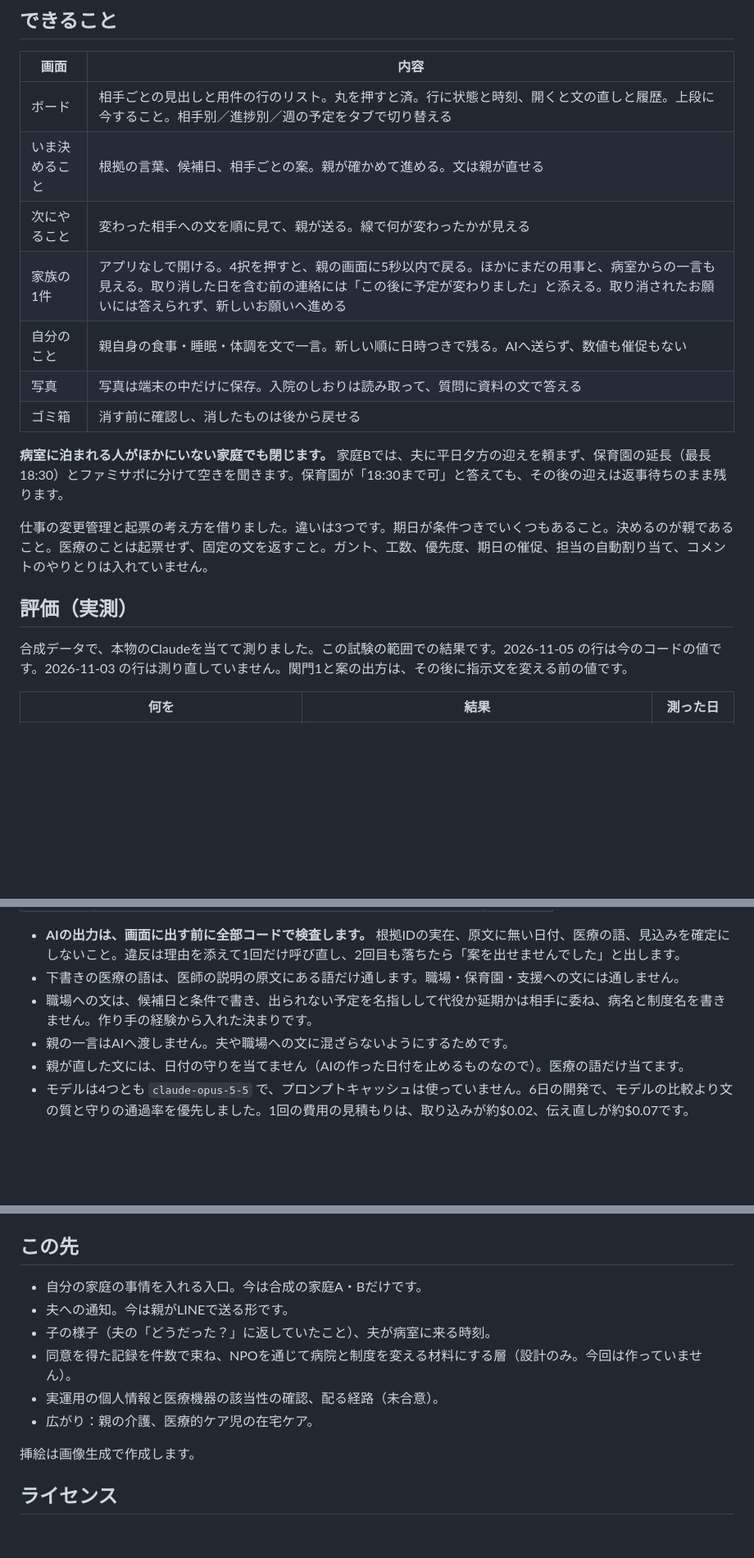
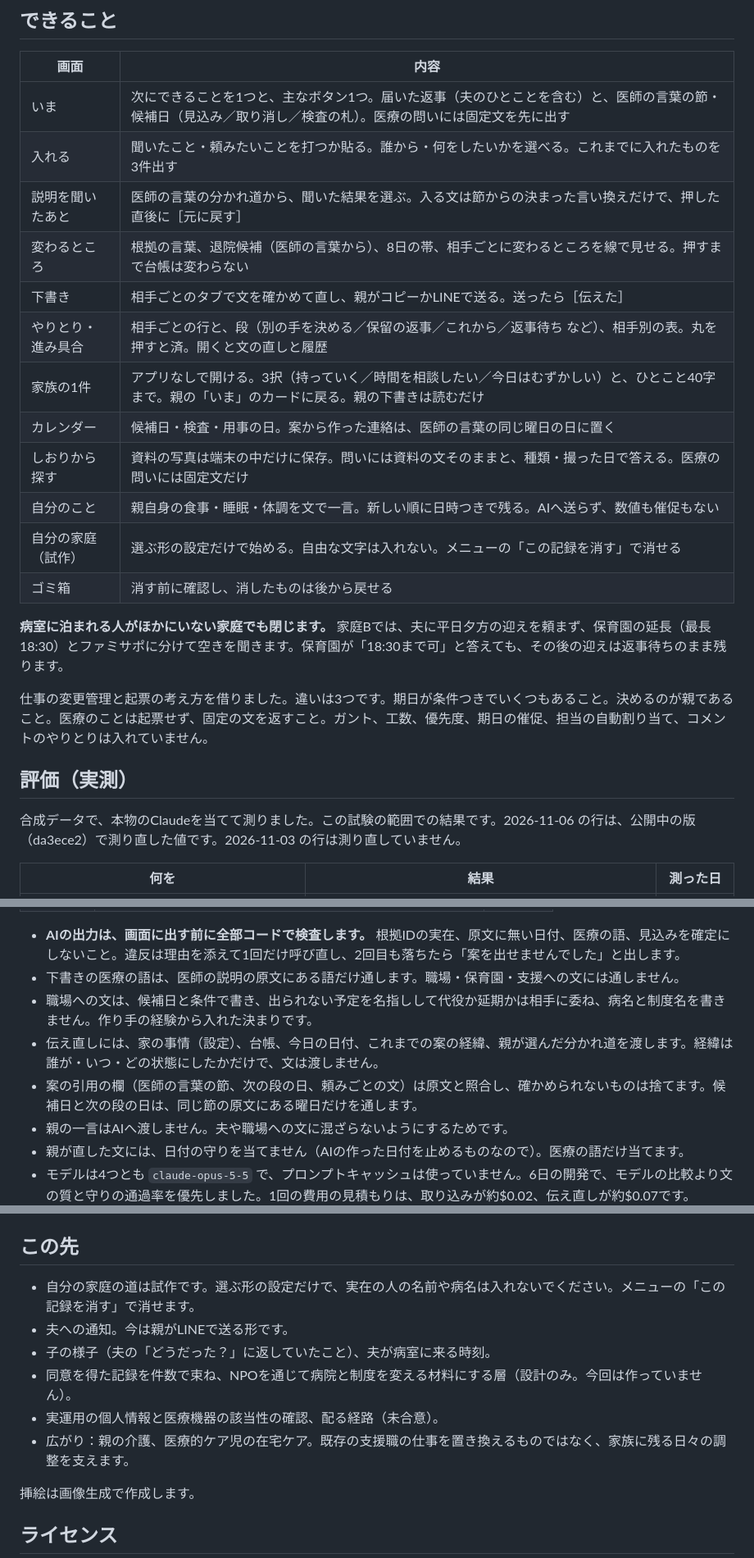
Before and after one commit to komasol50/ensemble, a Markdown page: README.md, 3 parts joined by grey strips. Shown at 82% size. Rendered like a GitHub page; blank space fills up the shorter version.

```diff
--- a/README.md
+++ b/README.md
@@ -38,12 +38,17 @@ Every family's hospital stay is different. No parent should have to carry the co
 ## できること
 | 画面 | 内容 |
 |---|---|
-| ボード | 相手ごとの見出しと用件の行のリスト。丸を押すと済。行に状態と時刻、開くと文の直しと履歴。上段に今すること。相手別／進捗別／週の予定をタブで切り替える |
-| いま決めること | 根拠の言葉、候補日、相手ごとの案。親が確かめて進める。文は親が直せる |
-| 次にやること | 変わった相手への文を順に見て、親が送る。線で何が変わったかが見える |
-| 家族の1件 | アプリなしで開ける。4択を押すと、親の画面に5秒以内で戻る。ほかにまだの用事と、病室からの一言も見える。取り消した日を含む前の連絡には「この後に予定が変わりました」と添える。取り消されたお願いには答えられず、新しいお願いへ進める |
+| いま | 次にできることを1つと、主なボタン1つ。届いた返事（夫のひとことを含む）と、医師の言葉の節・候補日（見込み／取り消し／検査の札）。医療の問いには固定文を先に出す |
+| 入れる | 聞いたこと・頼みたいことを打つか貼る。誰から・何をしたいかを選べる。これまでに入れたものを3件出す |
+| 説明を聞いたあと | 医師の言葉の分かれ道から、聞いた結果を選ぶ。入る文は節からの決まった言い換えだけで、押した直後に［元に戻す］ |
+| 変わるところ | 根拠の言葉、退院候補（医師の言葉から）、8日の帯、相手ごとに変わるところを線で見せる。押すまで台帳は変わらない |
+| 下書き | 相手ごとのタブで文を確かめて直し、親がコピーかLINEで送る。送ったら［伝えた］ |
+| やりとり・進み具合 | 相手ごとの行と、段（別の手を決める／保留の返事／これから／返事待ち など）、相手別の表。丸を押すと済。開くと文の直しと履歴 |
+| 家族の1件 | アプリなしで開ける。3択（持っていく／時間を相談したい／今日はむずかしい）と、ひとこと40字まで。親の「いま」のカードに戻る。親の下書きは読むだけ |
+| カレンダー | 候補日・検査・用事の日。案から作った連絡は、医師の言葉の同じ曜日の日に置く |
+| しおりから探す | 資料の写真は端末の中だけに保存。問いには資料の文そのままと、種類・撮った日で答える。医療の問いには固定文だけ |
 | 自分のこと | 親自身の食事・睡眠・体調を文で一言。新しい順に日時つきで残る。AIへ送らず、数値も催促もない |
-| 写真 | 写真は端末の中だけに保存。入院のしおりは読み取って、質問に資料の文で答える |
+| 自分の家庭（試作） | 選ぶ形の設定だけで始める。自由な文字は入れない。メニューの「この記録を消す」で消せる |
 | ゴミ箱 | 消す前に確認し、消したものは後から戻せる |
 
 **病室に泊まれる人がほかにいない家庭でも閉じます。** 家庭Bでは、夫に平日夕方の迎えを頼まず、保育園の延長（最長18:30）とファミサポに分けて空きを聞きます。保育園が「18:30まで可」と答えても、その後の迎えは返事待ちのまま残ります。
@@ -51,7 +56,7 @@ Every family's hospital stay is different. No parent should have to carry the co
 仕事の変更管理と起票の考え方を借りました。違いは3つです。期日が条件つきでいくつもあること。決めるのが親であること。医療のことは起票せず、固定の文を返すこと。ガント、工数、優先度、期日の催促、担当の自動割り当て、コメントのやりとりは入れていません。
 
 ## 評価（実測）
-合成データで、本物のClaudeを当てて測りました。この試験の範囲での結果です。2026-11-05 の行は今のコードの値です。2026-11-03 の行は測り直していません。関門1と案の出方は、その後に指示文を変える前の値です。
+合成データで、本物のClaudeを当てて測りました。この試験の範囲での結果です。2026-11-06 の行は、公開中の版（da3ece2）で測り直した値です。2026-11-03 の行は測り直していません。
 
 | 何を | 結果 | 測った日 |
 |---|---|---|
@@ -83,6 +94,8 @@ Every family's hospital stay is different. No parent should have to carry the co
 - **AIの出力は、画面に出す前に全部コードで検査します。** 根拠IDの実在、原文に無い日付、医療の語、見込みを確定にしないこと。違反は理由を添えて1回だけ呼び直し、2回目も落ちたら「案を出せませんでした」と出します。
 - 下書きの医療の語は、医師の説明の原文にある語だけ通します。職場・保育園・支援への文には通しません。
 - 職場への文は、候補日と条件で書き、出られない予定を名指しして代役か延期かは相手に委ね、病名と制度名を書きません。作り手の経験から入れた決まりです。
+- 伝え直しには、家の事情（設定）、台帳、今日の日付、これまでの案の経緯、親が選んだ分かれ道を渡します。経緯は誰が・いつ・どの状態にしたかだけで、文は渡しません。
+- 案の引用の欄（医師の言葉の節、次の段の日、頼みごとの文）は原文と照合し、確かめられないものは捨てます。候補日と次の段の日は、同じ節の原文にある曜日だけを通します。
 - 親の一言はAIへ渡しません。夫や職場への文に混ざらないようにするためです。
 - 親が直した文には、日付の守りを当てません（AIの作った日付を止めるものなので）。医療の語だけ当てます。
 - モデルは4つとも `claude-opus-5-5` で、プロンプトキャッシュは使っていません。6日の開発で、モデルの比較より文の質と守りの通過率を優先しました。1回の費用の見積もりは、取り込みが約$0.02、伝え直しが約$0.07です。
@@ -136,12 +150,12 @@ cd frontend && npm install && npm run build && cd ..
 `.env` に `ANTHROPIC_API_KEY` を入れます（`env.example` を参照）。DBは `DATABASE_URL` が無ければ手元の SQLite です。
 
 ## この先
-- 自分の家庭の事情を入れる入口。今は合成の家庭A・Bだけです。
+- 自分の家庭の道は試作です。選ぶ形の設定だけで、実在の人の名前や病名は入れないでください。メニューの「この記録を消す」で消せます。
 - 夫への通知。今は親がLINEで送る形です。
 - 子の様子（夫の「どうだった？」に返していたこと）、夫が病室に来る時刻。
 - 同意を得た記録を件数で束ね、NPOを通じて病院と制度を変える材料にする層（設計のみ。今回は作っていません）。
 - 実運用の個人情報と医療機器の該当性の確認、配る経路（未合意）。
-- 広がり：親の介護、医療的ケア児の在宅ケア。
+- 広がり：親の介護、医療的ケア児の在宅ケア。既存の支援職の仕事を置き換えるものではなく、家族に残る日々の調整を支えます。
 
 挿絵は画像生成で作成します。
 
```
Also changed, not shown: other parts of README.md (+22 -15 lines), docs/devlog/2026-11-06.md (+3 -1 lines), docs/slides/eval-numbers.png, 8 other files.
